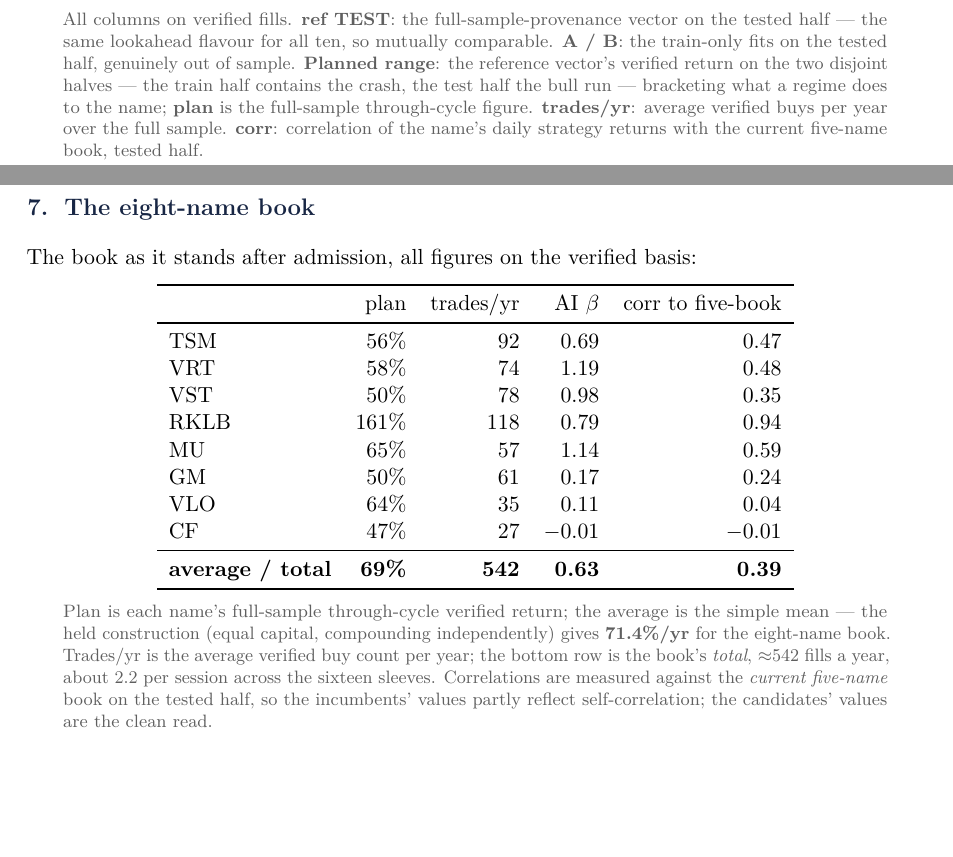
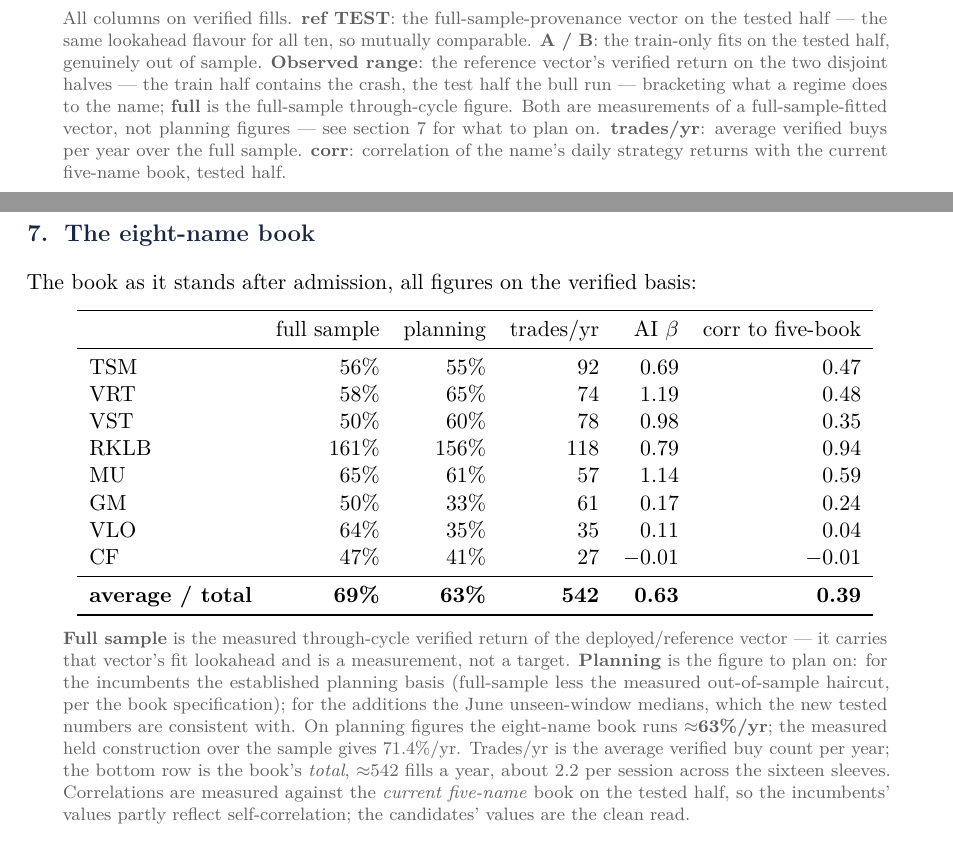
Before and after one commit to davidtfewer-creator/David-Fewer, a LaTeX document (memo/verified_book_ranking.tex): two parts of pages 3 and 5 of 5 before the commit and two parts of pages 4 and 5 of 6 after it, joined at a grey line, cut so that both start at the same text, the shorter picture padded with empty space. Compiled offline with pdfLaTeX.

Commit message:
Memo: separate measured full-sample returns from planning figures
The tables had used 'plan' for the full-sample verified return of a
full-sample-fitted vector -- a measurement carrying fit lookahead -- while the
implementation text correctly planned on the June unseen-window medians. One
word, two quantities. The ranking table's column is now 'full' with the range
relabelled 'observed'; the eight-name table carries both columns explicitly:
full sample (measured) and planning (incumbents: the book specification's
established figures; additions: GM 33 / VLO 35 / CF 41). Planned book ~63%/yr
against the measured 71.4%/yr held construction.

Co-Authored-By: Claude Fable 5 <noreply@anthropic.com>
Claude-Session: https://claude.ai/code/session_0178GiHmUQ4DsQ7DkXVeeFvk

```diff
--- a/memo/verified_book_ranking.tex
+++ b/memo/verified_book_ranking.tex
@@ -201,10 +201,12 @@
 \tabnote{All columns on verified fills. \textbf{ref TEST}: the
 full-sample-provenance vector on the tested half --- the same lookahead flavour for
 all ten, so mutually comparable. \textbf{A / B}: the train-only fits on the tested
-half, genuinely out of sample. \textbf{Planned range}: the reference vector's
+half, genuinely out of sample. \textbf{Observed range}: the reference vector's
 verified return on the two disjoint halves --- the train half contains the crash,
 the test half the bull run --- bracketing what a regime does to the name;
-\textbf{plan} is the full-sample through-cycle figure. \textbf{trades/yr}: average
-verified buys per year over the full sample. \textbf{corr}: correlation of the
-name's daily strategy returns with the current five-name book, tested half.}
+\textbf{full} is the full-sample through-cycle figure. Both are measurements of a
+full-sample-fitted vector, not planning figures --- see section 7 for what to plan
+on. \textbf{trades/yr}: average verified buys per year over the full sample.
+\textbf{corr}: correlation of the name's daily strategy returns with the current
+five-name book, tested half.}
 
@@ -296,31 +298,37 @@
 The book as it stands after admission, all figures on the verified basis:
 
 \begin{center}
-\begin{tabular}{lrrrr}
+\begin{tabular}{lrrrrr}
 \toprule
- & plan & trades/yr & AI $\beta$ & corr to five-book \\
+ & full sample & planning & trades/yr & AI $\beta$ & corr to five-book \\
 \midrule
-TSM  &  56\% &  92 & 0.69 & 0.47 \\
-VRT  &  58\% &  74 & 1.19 & 0.48 \\
-VST  &  50\% &  78 & 0.98 & 0.35 \\
-RKLB & 161\% & 118 & 0.79 & 0.94 \\
-MU   &  65\% &  57 & 1.14 & 0.59 \\
-GM   &  50\% &  61 & 0.17 & 0.24 \\
-VLO  &  64\% &  35 & 0.11 & 0.04 \\
-CF   &  47\% &  27 & $-0.01$ & $-0.01$ \\
+TSM  &  56\% &  55\% &  92 & 0.69 & 0.47 \\
+VRT  &  58\% &  65\% &  74 & 1.19 & 0.48 \\
+VST  &  50\% &  60\% &  78 & 0.98 & 0.35 \\
+RKLB & 161\% & 156\% & 118 & 0.79 & 0.94 \\
+MU   &  65\% &  61\% &  57 & 1.14 & 0.59 \\
+GM   &  50\% &  33\% &  61 & 0.17 & 0.24 \\
+VLO  &  64\% &  35\% &  35 & 0.11 & 0.04 \\
+CF   &  47\% &  41\% &  27 & $-0.01$ & $-0.01$ \\
 \midrule
-\textbf{average / total} & \textbf{69\%} & \textbf{542} & \textbf{0.63} & \textbf{0.39} \\
+\textbf{average / total} & \textbf{69\%} & \textbf{63\%} & \textbf{542} & \textbf{0.63} & \textbf{0.39} \\
 \bottomrule
 \end{tabular}
 \end{center}
 
-\tabnote{Plan is each name's full-sample through-cycle verified return; the average
-is the simple mean --- the held construction (equal capital, compounding
-independently) gives \textbf{71.4\%/yr} for the eight-name book. Trades/yr is the
-average verified buy count per year; the bottom row is the book's \emph{total},
-$\approx$542 fills a year, about 2.2 per session across the sixteen sleeves. Correlations are measured against
-the \emph{current five-name} book on the tested half, so the incumbents' values
-partly reflect self-correlation; the candidates' values are the clean read.}
+\tabnote{\textbf{Full sample} is the measured through-cycle verified return of the
+deployed/reference vector --- it carries that vector's fit lookahead and is a
+measurement, not a target. \textbf{Planning} is the figure to plan on: for the
+incumbents the established planning basis (full-sample less the measured
+out-of-sample haircut, per the book specification); for the additions the June
+unseen-window medians, which the new tested numbers are consistent with. On
+planning figures the eight-name book runs $\approx$\textbf{63\%/yr}; the measured
+held construction over the sample gives 71.4\%/yr. Trades/yr is the average
+verified buy count per year; the bottom row is the book's \emph{total},
+$\approx$542 fills a year, about 2.2 per session across the sixteen sleeves.
+Correlations are measured against the \emph{current five-name} book on the tested
+half, so the incumbents' values partly reflect self-correlation; the candidates'
+values are the clean read.}
 
 \subsection{The book's weighting to the AI trade after admission}
 
```
Also changed, not shown: memo/verified_book_ranking.tex (16 more changed lines).
